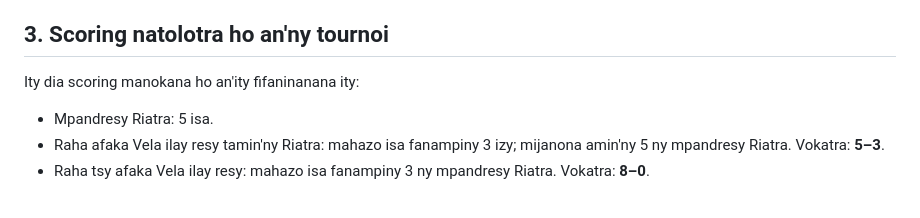
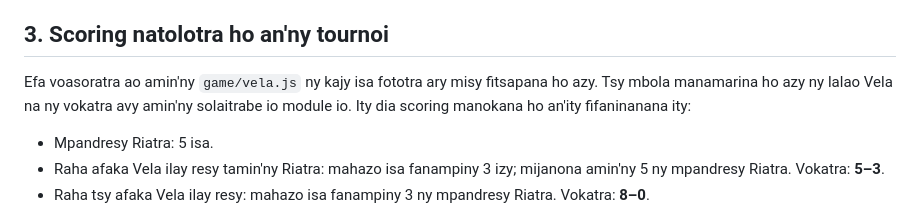
Before and after one commit to raismrakotoniaina-hash/fanorona-online, a Markdown page: docs/TOURNAMENT_RULES.md, the part around the change. Drawn GitHub-style.

Commit message:
Document current implementation status of Vela scoring

```diff
--- a/docs/TOURNAMENT_RULES.md
+++ b/docs/TOURNAMENT_RULES.md
@@ -19,6 +19,8 @@ Ity no famaritana nifanarahana tamin'ny drafitra ankehitriny, ary tsy lazaina ho
 7. Ho an'ny rafitra tournoi natolotra, Vela iray monja no atao isaky ny Riatra, dia miroso amin'ny match manaraka. Tsy averina tsy misy fetra ny Vela ao anatin'ny match iray.
 
 ## 3. Scoring natolotra ho an'ny tournoi
+
+Efa voasoratra ao amin'ny `game/vela.js` ny kajy isa fototra ary misy fitsapana ho azy. Tsy mbola manamarina ho azy ny lalao Vela na ny vokatra avy amin'ny solaitrabe io module io.
 Ity dia scoring manokana ho an'ity fifaninanana ity:
 - Mpandresy Riatra: 5 isa.
 - Raha afaka Vela ilay resy tamin'ny Riatra: mahazo isa fanampiny 3 izy; mijanona amin'ny 5 ny mpandresy Riatra. Vokatra: **5–3**.
```
